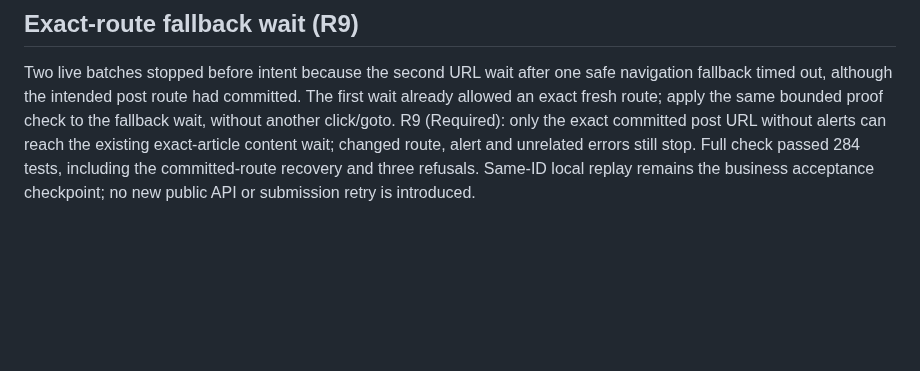
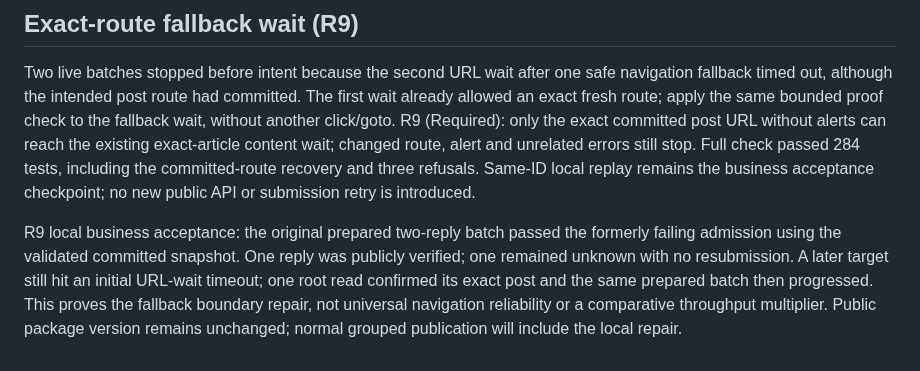
Before and after one commit to Peiiii/x-harness, a Markdown page: docs/designs/2026-10-13-reply-batch-efficiency.design.md, the part around the change. Rendered like a GitHub page; blank space fills up the shorter version.

Commit message:
Record bounded navigation repair live acceptance

```diff
--- a/docs/designs/2026-10-13-reply-batch-efficiency.design.md
+++ b/docs/designs/2026-10-13-reply-batch-efficiency.design.md
@@ -57,3 +57,5 @@ R8 validation: full check passed 280 tests. The validated local snapshot include
 ## Exact-route fallback wait (R9)
 
 Two live batches stopped before intent because the second URL wait after one safe navigation fallback timed out, although the intended post route had committed. The first wait already allowed an exact fresh route; apply the same bounded proof check to the fallback wait, without another click/goto. R9 (Required): only the exact committed post URL without alerts can reach the existing exact-article content wait; changed route, alert and unrelated errors still stop. Full check passed 284 tests, including the committed-route recovery and three refusals. Same-ID local replay remains the business acceptance checkpoint; no new public API or submission retry is introduced.
+
+R9 local business acceptance: the original prepared two-reply batch passed the formerly failing admission using the validated committed snapshot. One reply was publicly verified; one remained unknown with no resubmission. A later target still hit an initial URL-wait timeout; one root read confirmed its exact post and the same prepared batch then progressed. This proves the fallback boundary repair, not universal navigation reliability or a comparative throughput multiplier. Public package version remains unchanged; normal grouped publication will include the local repair.
```
